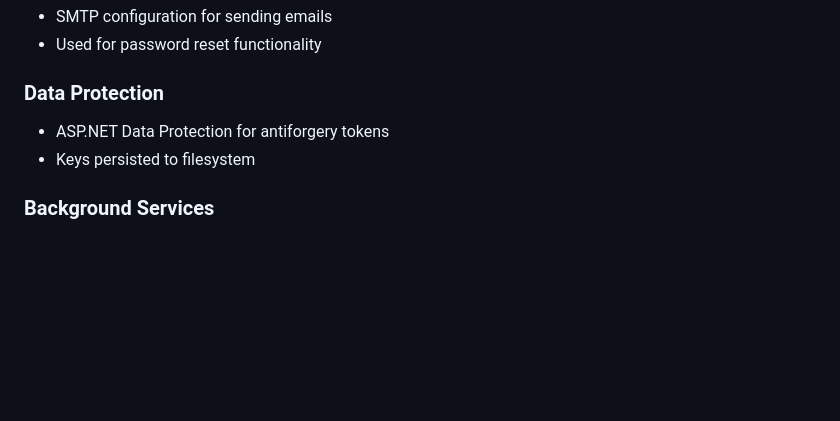
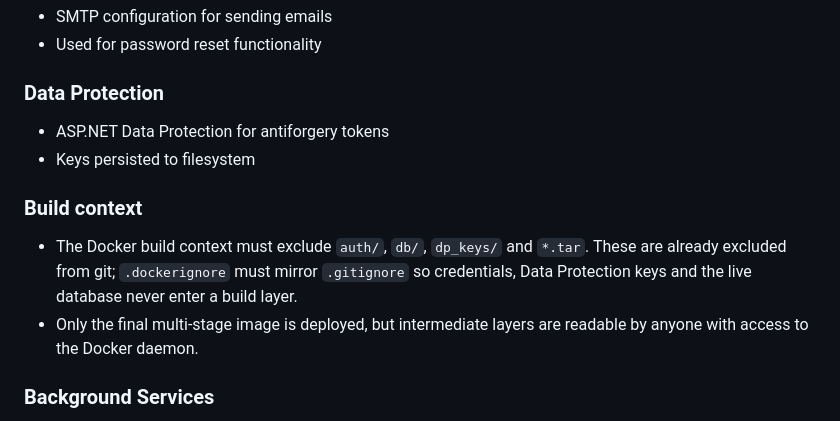
Before and after one commit to j0rg3n/saksapp, a Markdown page: SPEC.md, the part around the change. GitHub-like rendering; blank space fills up the shorter version.

```diff
--- a/SPEC.md
+++ b/SPEC.md
@@ -410,6 +410,13 @@ All major entities support soft delete (IsDeleted, DeletedAt, DeletedByUserId).
 - ASP.NET Data Protection for antiforgery tokens
 - Keys persisted to filesystem
 
+### Build context
+- The Docker build context must exclude `auth/`, `db/`, `dp_keys/` and `*.tar`. These are already
+  excluded from git; `.dockerignore` must mirror `.gitignore` so credentials, Data Protection keys
+  and the live database never enter a build layer.
+- Only the final multi-stage image is deployed, but intermediate layers are readable by anyone
+  with access to the Docker daemon.
+
 ### Background Services
 - Database backup service — periodic SQLite Online Backup API snapshots to `db/Backups/`
   - Interval: `Backup:IntervalMinutes` (default 60)
```
Also changed, not shown: TODO.md (+59 -0 lines).
